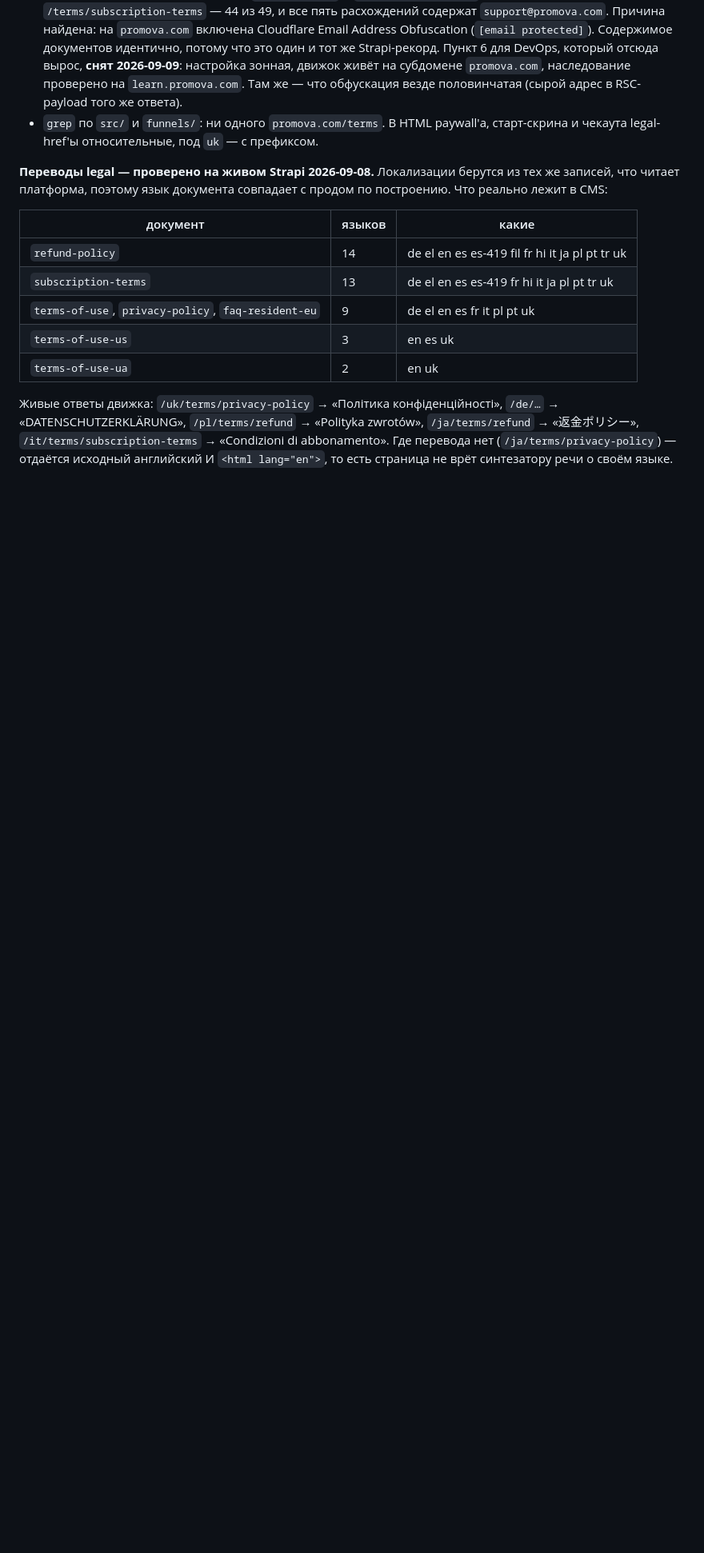
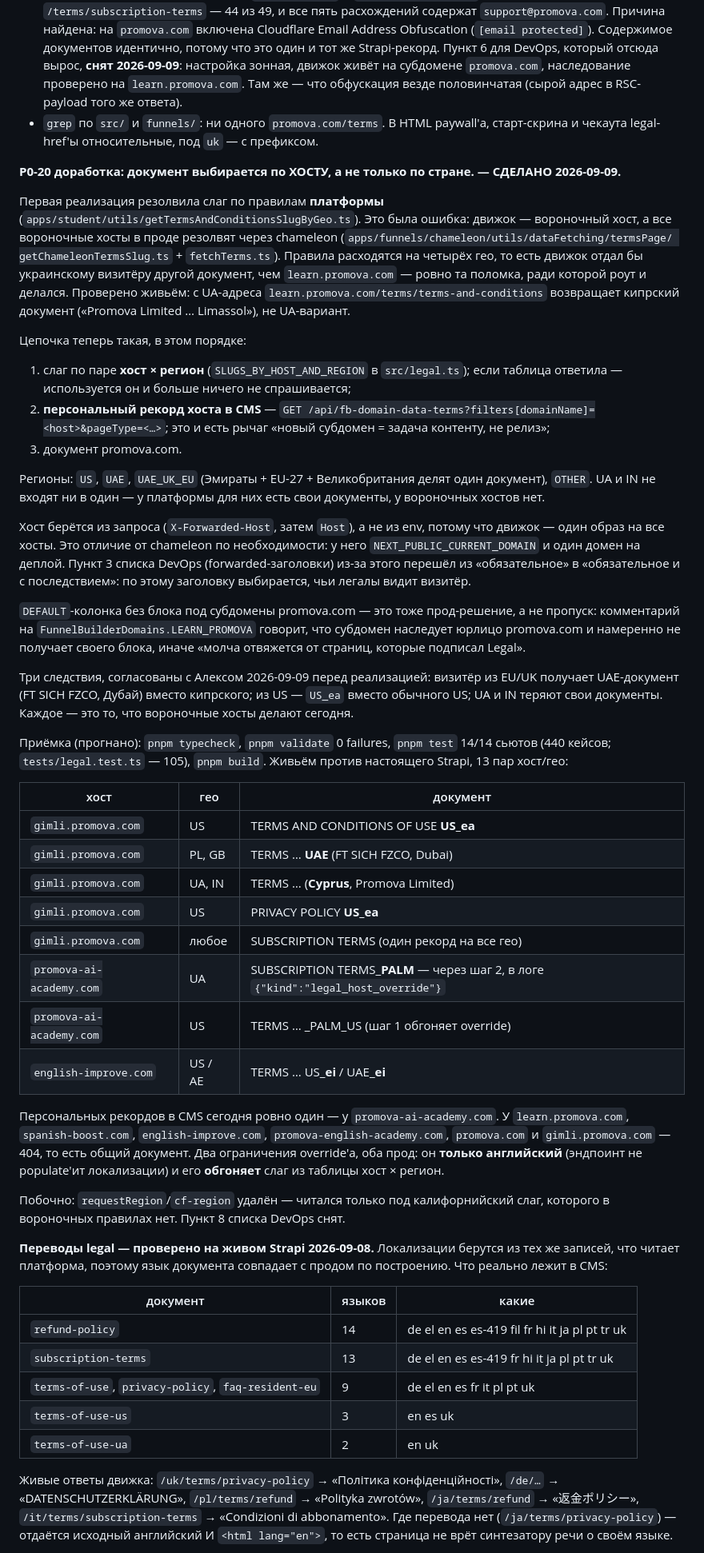
Before and after one commit to ouvarov/claude_agents, a Markdown page: plans/gimli2-gap-audit-2026-09-08.md, the part around one of its changes. Shown at 80% size. Drawn GitHub-style; blank space fills up the shorter version.

Commit message:
record the per-host legal resolution, and correct what the audit prescribed
The audit told me to port the platform's geo-slug helpers. That was wrong
and is now marked as such: funnel hosts resolve legal documents through
chameleon, and the two rule sets differ on four geos. Implemented in
funnel-engine b645a53 and verified live across thirteen host/geo pairs.

Two DevOps asks drop out:

- cf-region (item 8) existed only for the California slug, which the
  funnel rules do not have. requestRegion is deleted.
- forwarded headers (item 3) move from hygiene to load-bearing, because
  X-Forwarded-Host now decides whose legal entity a visitor reads.

Q2 in the questions table is rewritten: the engine's hand-off works
without the Vault service-account key, so the ask is an improvement
rather than a blocker.

Co-Authored-By: Claude Opus 5 (1M context) <noreply@anthropic.com>
Claude-Session: https://claude.ai/code/session_01CnMGgJwhcjXGXFr1qz1PtG

```diff
--- a/plans/gimli2-gap-audit-2026-09-08.md
+++ b/plans/gimli2-gap-audit-2026-09-08.md
@@ -512,6 +512,74 @@ allowlist. Живьём: с ключом на dev-инстансе `/sierra/gene
 - **Текстовая сверка с платформой**: `/terms/refund` и `/terms/faq-resident` совпадают на 100 % чанков; `/terms/subscription-terms` — 44 из 49, и все пять расхождений содержат `support@promova.com`. Причина найдена: на `promova.com` включена Cloudflare Email Address Obfuscation (`[email protected]`). Содержимое документов идентично, потому что это один и тот же Strapi-рекорд. Пункт 6 для DevOps, который отсюда вырос, **снят 2026-09-09**: настройка зонная, движок живёт на субдомене `promova.com`, наследование проверено на `learn.promova.com`. Там же — что обфускация везде половинчатая (сырой адрес в RSC-payload того же ответа).
 - `grep` по `src/` и `funnels/`: ни одного `promova.com/terms`. В HTML paywall'а, старт-скрина и чекаута legal-href'ы относительные, под `uk` — с префиксом.
 
+**P0-20 доработка: документ выбирается по ХОСТУ, а не только по стране. —
+СДЕЛАНО 2026-09-09.**
+
+Первая реализация резолвила слаг по правилам **платформы**
+(`apps/student/utils/getTermsAndConditionsSlugByGeo.ts`). Это была ошибка:
+движок — вороночный хост, а все вороночные хосты в проде резолвят через
+chameleon (`apps/funnels/chameleon/utils/dataFetching/termsPage/
+getChameleonTermsSlug.ts` + `fetchTerms.ts`). Правила расходятся на четырёх
+гео, то есть движок отдал бы украинскому визитёру другой документ, чем
+`learn.promova.com` — ровно та поломка, ради которой роут и делался. Проверено
+живьём: с UA-адреса `learn.promova.com/terms/terms-and-conditions` возвращает
+кипрский документ («Promova Limited … Limassol»), не UA-вариант.
+
+Цепочка теперь такая, в этом порядке:
+
+1. слаг по паре **хост × регион** (`SLUGS_BY_HOST_AND_REGION` в `src/legal.ts`);
+   если таблица ответила — используется он и больше ничего не спрашивается;
+2. **персональный рекорд хоста в CMS** —
+   `GET /api/fb-domain-data-terms?filters[domainName]=<host>&pageType=<…>`;
+   это и есть рычаг «новый субдомен = задача контенту, не релиз»;
+3. документ promova.com.
+
+Регионы: `US`, `UAE`, `UAE_UK_EU` (Эмираты + EU-27 + Великобритания делят один
+документ), `OTHER`. UA и IN не входят ни в один — у платформы для них есть свои
+документы, у вороночных хостов нет.
+
+Хост берётся из запроса (`X-Forwarded-Host`, затем `Host`), а не из env, потому
+что движок — один образ на все хосты. Это отличие от chameleon по необходимости:
+у него `NEXT_PUBLIC_CURRENT_DOMAIN` и один домен на деплой. Пункт 3 списка
+DevOps (forwarded-заголовки) из-за этого перешёл из «обязательное» в
+«обязательное и с последствием»: по этому заголовку выбирается, чьи легалы
+видит визитёр.
+
+`DEFAULT`-колонка без блока под субдомены promova.com — это тоже прод-решение,
+а не пропуск: комментарий на `FunnelBuilderDomains.LEARN_PROMOVA` говорит, что
+субдомен наследует юрлицо promova.com и намеренно не получает своего блока,
+иначе «молча отвяжется от страниц, которые подписал Legal».
+
+Три следствия, согласованы с Алексом 2026-09-09 перед реализацией: визитёр из
+EU/UK получает UAE-документ (FT SICH FZCO, Дубай) вместо кипрского; из US —
+`US_ea` вместо обычного US; UA и IN теряют свои документы. Каждое — это то,
+что вороночные хосты делают сегодня.
+
+Приёмка (прогнано): `pnpm typecheck`, `pnpm validate` 0 failures,
+`pnpm test` 14/14 сьютов (440 кейсов; `tests/legal.test.ts` — 105),
+`pnpm build`. Живьём против настоящего Strapi, 13 пар хост/гео:
+
+| хост | гео | документ |
+|---|---|---|
+| `gimli.promova.com` | US | TERMS AND CONDITIONS OF USE **US_ea** |
+| `gimli.promova.com` | PL, GB | TERMS … **UAE** (FT SICH FZCO, Dubai) |
+| `gimli.promova.com` | UA, IN | TERMS … (**Cyprus**, Promova Limited) |
+| `gimli.promova.com` | US | PRIVACY POLICY **US_ea** |
+| `gimli.promova.com` | любое | SUBSCRIPTION TERMS (один рекорд на все гео) |
+| `promova-ai-academy.com` | UA | SUBSCRIPTION TERMS_**PALM** — через шаг 2, в логе `{"kind":"legal_host_override"}` |
+| `promova-ai-academy.com` | US | TERMS … _PALM_US (шаг 1 обгоняет override) |
+| `english-improve.com` | US / AE | TERMS … US_**ei** / UAE_**ei** |
+
+Персональных рекордов в CMS сегодня ровно один — у `promova-ai-academy.com`.
+У `learn.promova.com`, `spanish-boost.com`, `english-improve.com`,
+`promova-english-academy.com`, `promova.com` и `gimli.promova.com` — 404, то
+есть общий документ. Два ограничения override'а, оба прод: он **только
+английский** (эндпоинт не populate'ит локализации) и его **обгоняет** слаг из
+таблицы хост × регион.
+
+Побочно: `requestRegion`/`cf-region` удалён — читался только под калифорнийский
+слаг, которого в вороночных правилах нет. Пункт 8 списка DevOps снят.
+
 **Переводы legal — проверено на живом Strapi 2026-09-08.** Локализации берутся
 из тех же записей, что читает платформа, поэтому язык документа совпадает с
 продом по построению. Что реально лежит в CMS:
```
Also changed, not shown: other parts of plans/gimli2-gap-audit-2026-09-08.md (+7 -5 lines), plans/funnel-engine-devops-parity.md (+5 -4 lines), plans/funnel-engine-vault-env.md (+4 -5 lines).
